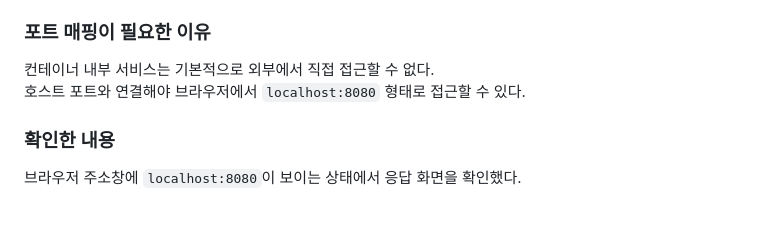
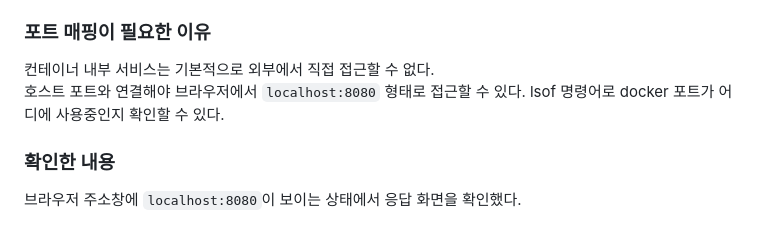
Before and after one commit to Economy0326/dev-workstation, a Markdown page: README.md, the part around the change. GitHub-like rendering.

```diff
--- a/README.md
+++ b/README.md
@@ -395,6 +395,7 @@ docker run -d --name dev-workstation-web -p 8080:80 dev-workstation-web:1.0
 
 컨테이너 내부 서비스는 기본적으로 외부에서 직접 접근할 수 없다.
 호스트 포트와 연결해야 브라우저에서 `localhost:8080` 형태로 접근할 수 있다.
+lsof 명령어로 docker 포트가 어디에 사용중인지 확인할 수 있다.
 
 ### 확인한 내용
 
```
